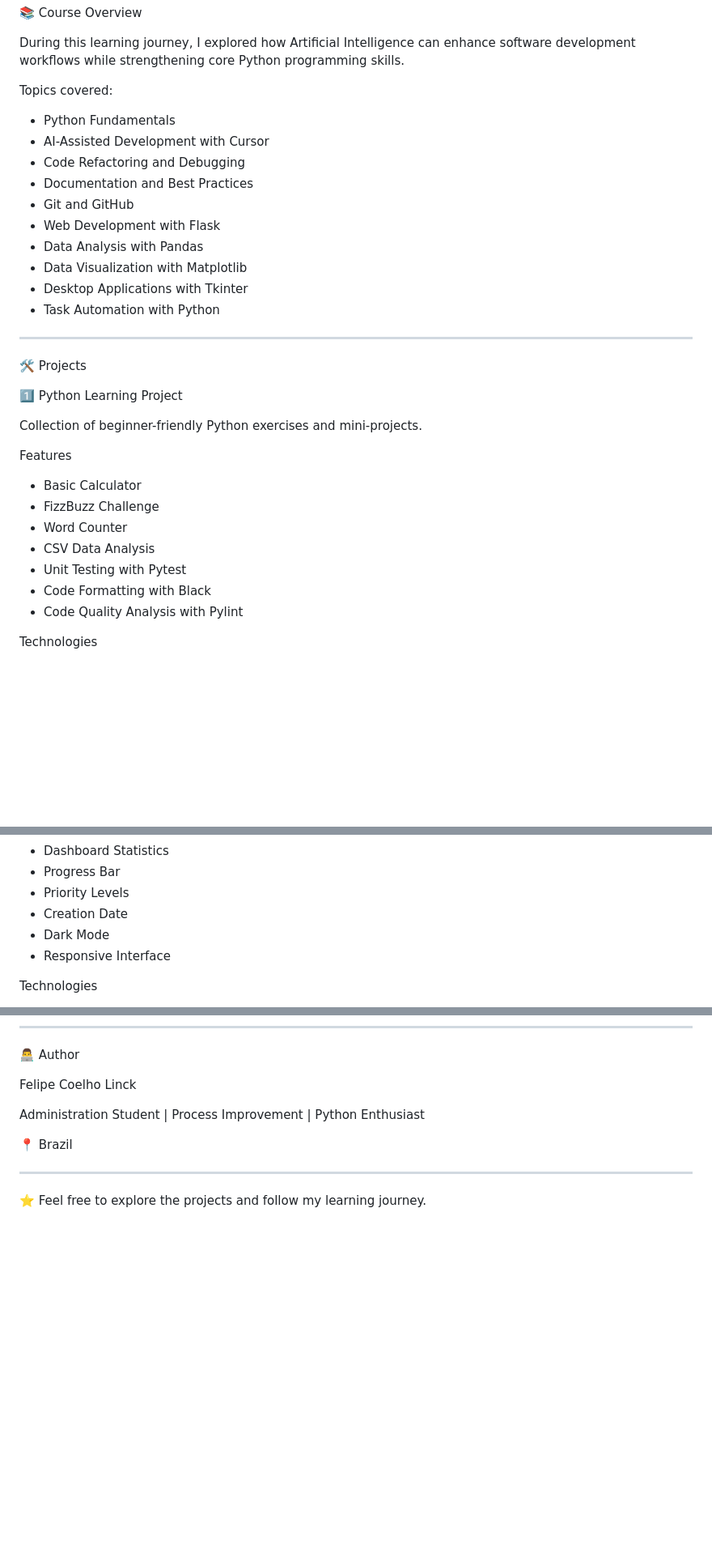
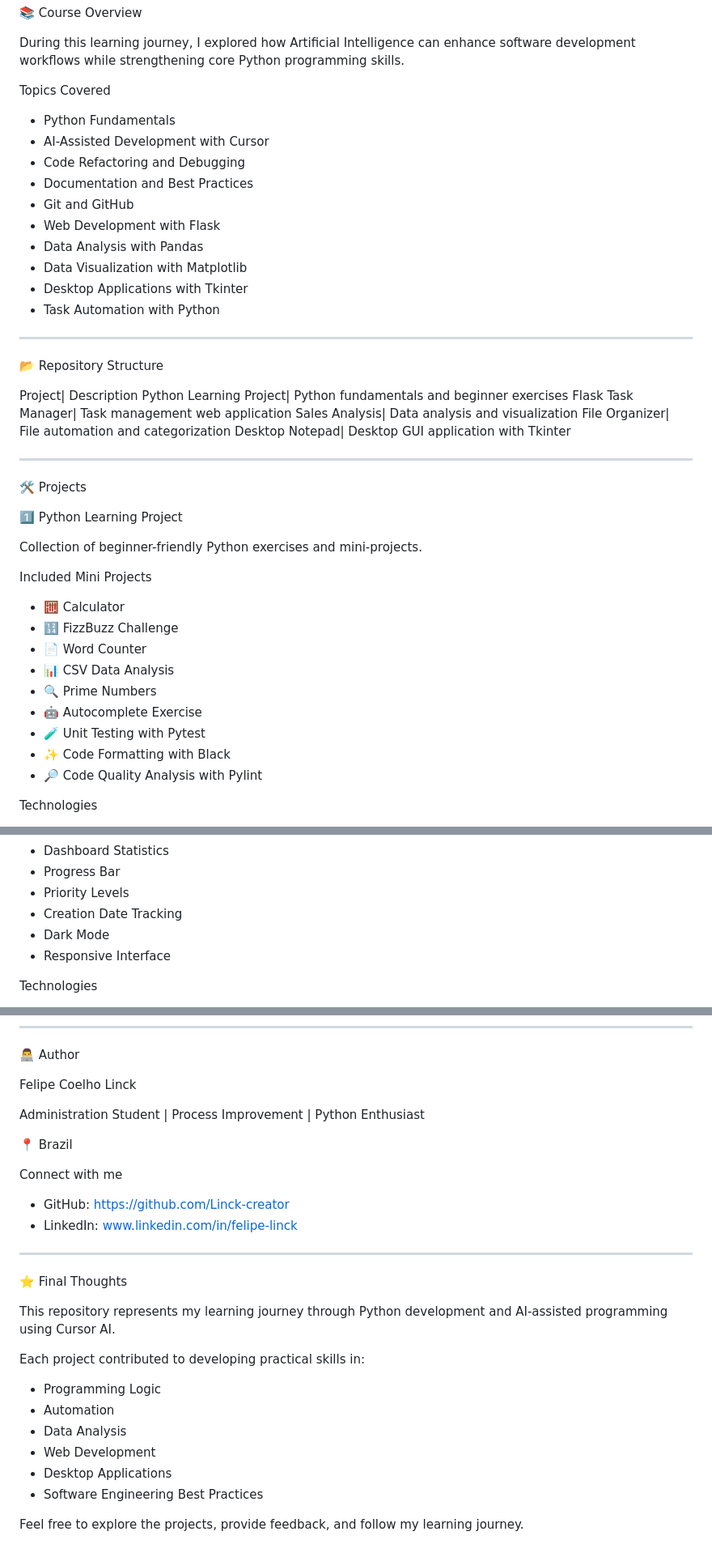
Before and after one commit to Linck-creator/cursor-ai-python-journey, a Markdown page: README.md, 3 parts joined by grey strips. Shown at 81% size. GitHub-like rendering; blank space fills up the shorter version.

Commit message:
docs: improve repository README and project documentation

```diff
--- a/README.md
+++ b/README.md
@@ -12,7 +20,7 @@ This repository contains all projects, exercises, and practical applications dev
 
 During this learning journey, I explored how Artificial Intelligence can enhance software development workflows while strengthening core Python programming skills.
 
-Topics covered:
+Topics Covered
 
 - Python Fundamentals
 - AI-Assisted Development with Cursor
@@ -27,21 +35,34 @@ Topics covered:
 
 ---
 
+📂 Repository Structure
+
+Project| Description
+Python Learning Project| Python fundamentals and beginner exercises
+Flask Task Manager| Task management web application
+Sales Analysis| Data analysis and visualization
+File Organizer| File automation and categorization
+Desktop Notepad| Desktop GUI application with Tkinter
+
+---
+
 🛠 Projects
 
 1️⃣ Python Learning Project
 
 Collection of beginner-friendly Python exercises and mini-projects.
 
-Features
+Included Mini Projects
 
-- Basic Calculator
-- FizzBuzz Challenge
-- Word Counter
-- CSV Data Analysis
-- Unit Testing with Pytest
-- Code Formatting with Black
-- Code Quality Analysis with Pylint
+- 🧮 Calculator
+- 🔢 FizzBuzz Challenge
+- 📄 Word Counter
+- 📊 CSV Data Analysis
+- 🔍 Prime Numbers
+- 🤖 Autocomplete Exercise
+- 🧪 Unit Testing with Pytest
+- ✨ Code Formatting with Black
+- 🔎 Code Quality Analysis with Pylint
 
 Technologies
 
@@ -65,7 +86,7 @@ Features
 - Dashboard Statistics
 - Progress Bar
 - Priority Levels
-- Creation Date
+- Creation Date Tracking
 - Dark Mode
 - Responsive Interface
 
@@ -193,6 +222,24 @@ Administration Student | Process Improvement | Python Enthusiast
 
 📍 Brazil
 
+Connect with me
+
+- GitHub: https://github.com/Linck-creator
+- LinkedIn: www.linkedin.com/in/felipe-linck
+
 ---
 
-⭐ Feel free to explore the projects and follow my learning journey.
+⭐ Final Thoughts
+
+This repository represents my learning journey through Python development and AI-assisted programming using Cursor AI.
+
+Each project contributed to developing practical skills in:
+
+- Programming Logic
+- Automation
+- Data Analysis
+- Web Development
+- Desktop Applications
+- Software Engineering Best Practices
+
+Feel free to explore the projects, provide feedback, and follow my learning journey.
```
Also changed, not shown: other parts of README.md (+19 -3 lines).
